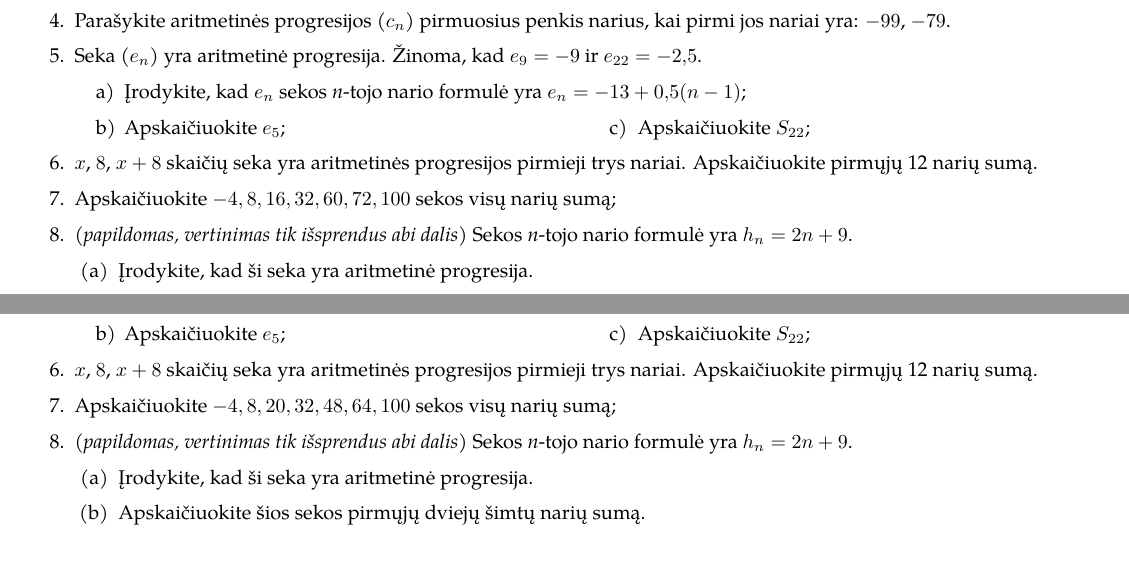
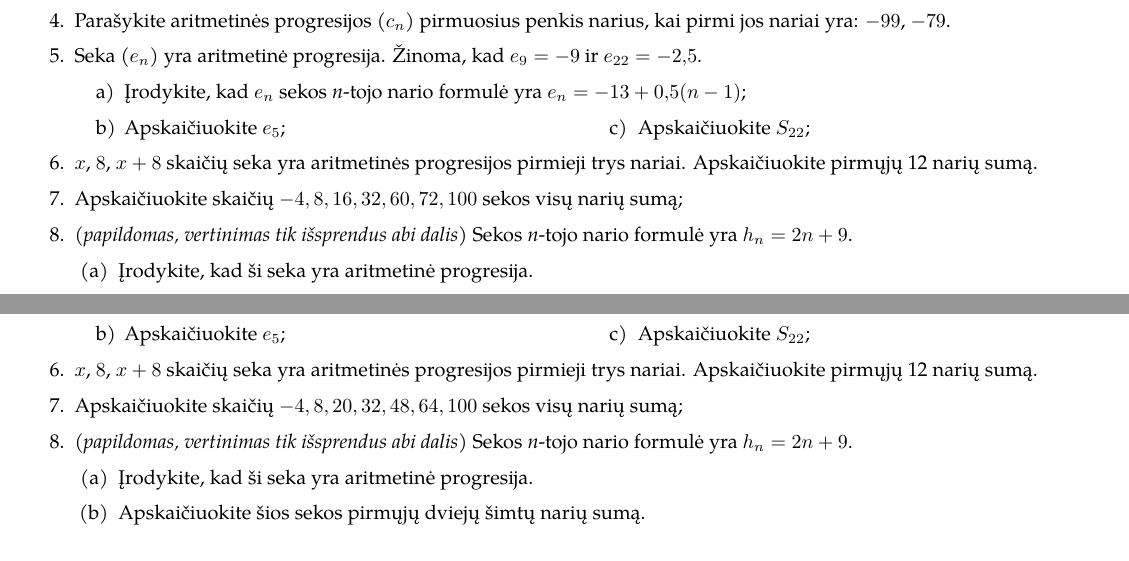
Before and after one commit to ViliusP/it_math_stem_lessons, a LaTeX document (math/arithmetic_progression_test_3/arithmetic_progression_test_3.tex): two parts of the page, joined at a grey line, cut so that both start at the same text. Compiled offline with pdfLaTeX.

Commit message:
mini changes

```diff
--- a/math/arithmetic_progression_test_3/arithmetic_progression_test_3.tex
+++ b/math/arithmetic_progression_test_3/arithmetic_progression_test_3.tex
@@ -114,7 +114,7 @@
       \item $ x $, $ 8 $, $ x + 8$ skaičių seka yra aritmetinės progresijos
             pirmieji trys nariai. Apskaičiuokite pirmųjų 12 narių sumą.
 
-      \item Apskaičiuokite $ -4, 8, 16, 32, 60, 72, 100 $ sekos visų narių sumą;
+      \item Apskaičiuokite skaičių $ -4, 8, 16, 32, 60, 72, 100 $ sekos visų narių sumą;
 
       \item \textit{(papildomas, vertinimas tik išsprendus abi dalis)} Sekos
             \textit{n}-tojo nario formulė yra
@@ -176,7 +176,7 @@
       \item $ x $, $ 8 $, $ x + 8$ skaičių seka yra aritmetinės progresijos
             pirmieji trys nariai. Apskaičiuokite pirmųjų 12 narių sumą.
 
-      \item Apskaičiuokite $ -4, 8, 20, 32, 48, 64, 100 $ sekos visų narių sumą;
+      \item Apskaičiuokite skaičių $ -4, 8, 20, 32, 48, 64, 100 $ sekos visų narių sumą;
 
       \item \textit{(papildomas, vertinimas tik išsprendus abi dalis)} Sekos
             \textit{n}-tojo nario formulė yra
```
Also changed, not shown: math/arithmetic_progression_test_4/arithmetic_progression_test_4.tex (+2 -2 lines), math/arithmetic_progression_test_3/arithmetic_progression_test_3.pdf, math/arithmetic_progression_test_4/arithmetic_progression_test_4.pdf.
